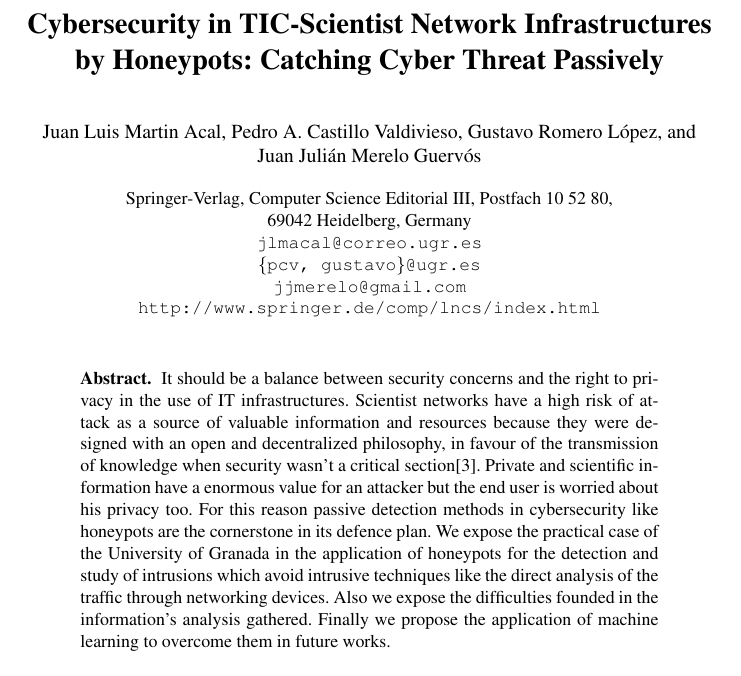
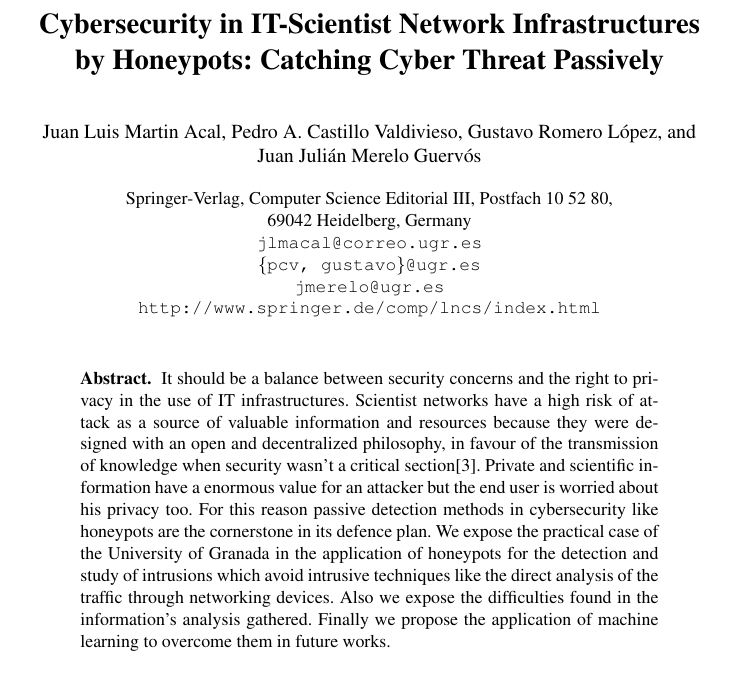
Before and after one commit to geneura-papers/2015_honey, a LaTeX thesis (articuloHoneypot.tex): part of page 1 of 5, cut so that both start at the same text. Compiled offline with pdfLaTeX.

Commit message:
Adds suggestions for @jlmacal

```diff
--- a/articuloHoneypot.tex
+++ b/articuloHoneypot.tex
@@ -8,10 +8,11 @@
 
 \mainmatter
 
-\title{Cybersecurity in TIC-Scientist Network Infrastructures by
+\title{Cybersecurity in IT-Scientist Network Infrastructures by
   Honeypots: Catching Cyber Threat Passively}
 % No deberías forzar saltos de página, Latex es muy listo para estas cosas - jj
 % Corregido.
+% El título no se entiende bien. Voy a por un issue. - JJ
 \titlerunning{Cybersecurity in IT-Scientist Network Infrastructures by Honeypots}
 % TIC en inglés es IT - JJ
 % Corregido.
@@ -25,16 +26,27 @@ Postfach 10 52 80,\\
 69042 Heidelberg, Germany\\
 \email{jlmacal@correo.ugr.es}\\
 \email{\{pcv, gustavo\}@ugr.es}\\
-\email{jjmerelo@gmail.com}\\
+\email{jmerelo@ugr.es}\\
 \texttt{http://www.springer.de/comp/lncs/index.html}
 }
 
 \maketitle
 
 \begin{abstract}
-It should be a balance between security concerns and the right to privacy in the use of IT infrastructures. Scientist networks have a high risk of attack as a source of valuable information and resources because they were designed with an open and decentralized philosophy, in favour of the transmission of knowledge when security wasn't a critical section\cite{iris-proyecto}.
+It should be a balance between security concerns and the right to
+privacy in the use of IT infrastructures. Scientist networks have a
+% What should be a balance? Wouldn't that be "There should be a
+% balance" or "IT infrastructures in universities and other research
+% centers should strike a balance between... - JJ"
+high risk of attack as a source of valuable information and resources
+because they were designed with an open and decentralized philosophy,
+in favour of the transmission of knowledge when security wasn't a
+critical section\cite{iris-proyecto}.
+%No se ponen citas en el abstract - JJ
 %¿Sólo las universidades? ¿Por qué las universidades? - JJ
-%Porque en la concepción de sus redes se fomentó más el principio de facilitar el acceso a la información frente a su protección - JL
+%Porque en la concepción de sus redes se fomentó más el principio de
+%facilitar el acceso a la información frente a su protección - JL
+% Deberías hablar de las universidades en el título. NO IT-scientist - JJ
 %FERGU: Scientist networks->Scientific networks. Por otro lado empieza una frase categórica y de repente salto a lo de las redes. Pondría algo más literario, por ejemplo "When dealing with security concerns in the use of IT infraestructures a good balance between security concerns and the right to privacy should be mantained. This is very important in scientific networks, because they were created as... and they have..."
 %No uses contracciones en un paper "wasn't"->"was not"
 %Tampoco referencias en los abstracts, quita el iris-proyecto. Las leyes de los papers.
@@ -43,9 +55,25 @@ Private and scientific information have a enormous value for an attacker but the
              %fallos gordos de inglés. Por favor,
              %tened cuidado- JJ
              %FERGU: esto es repetir lo de arriba. Lo quitaría o lo pondría  más literario :) como antes : "Although private and sc. information have a great value for attackers, the end user privacy is an important ...blablabla"
-For this reason passive detection methods in cybersecurity like honeypots are the cornerstone in its defence plan. We expose the practical case of the University of Granada in the application of honeypots for the detection and study of intrusions which avoid intrusive techniques like the direct analysis of the traffic through networking devices. Also we expose the difficulties founded in the information's analysis gathered. Finally we propose the application of machine learning to overcome them in future works.
- % ¿Y cuál es el objetivo? ¿Caso de éxito? ¿Caso de fracaso? ¿Hay algo original en la implementación de los honeypots? - JJ
-%El objetivo es mostrar que son como medios de detección muy efectivos sin necesidad de ser intrusivos en el trafico de red, pero que requieren de machine learning para solventar algunas deficiencias en cuanto a la deteccion de amenazas avanzadas se refiere. Exito https://www.honeynet.org/about, https://es.scribd.com/doc/174841947/Memoria, y "llamare" a los argentinos a ver si tienen algo publicado de como les va con su sistema - JL
+For this reason passive detection methods in cybersecurity like
+honeypots are the cornerstone in its defence plan. We expose the
+practical case of the University of Granada in the application of
+honeypots for the detection and study of intrusions which avoid
+intrusive techniques like the direct analysis of the traffic through
+networking devices. Also we expose the difficulties found in the
+information's analysis gathered. Finally we propose the application of
+machine learning to overcome them in future works.
+ % ¿Y cuál es el objetivo? ¿Caso de éxito? ¿Caso de fracaso? ¿Hay algo
+ % original en la implementación de los honeypots? - JJ
+%El objetivo es mostrar que son como medios de detección muy efectivos
+%sin necesidad de ser intrusivos en el trafico de red, pero que
+%requieren de machine learning para solventar algunas deficiencias en
+%cuanto a la deteccion de amenazas avanzadas se refiere. Exito
+%https://www.honeynet.org/about,
+%https://es.scribd.com/doc/174841947/Memoria, y "llamare" a los
+%argentinos a ver si tienen algo publicado de como les va con su
+%sistema - JL
+% Future work no va en el abstract. SE cuenta qué se va a hacer - JJ
 
 %FERGU: La primera frase "its defence plan". El plan de defensa de quien? Ponerlo más claro: Ejemplo: A good strategy to achieve this balance between security and privacy is the use of honeypots, as the can be the cornerstone of the defence plan of research agencies. In this paper, we present... Also, we expose (para no repetir expose)
 %like -> such as (esto me pasaba a mí también xD)
```
Also changed, not shown: articuloHoneypot.tex (1 more changed lines).
